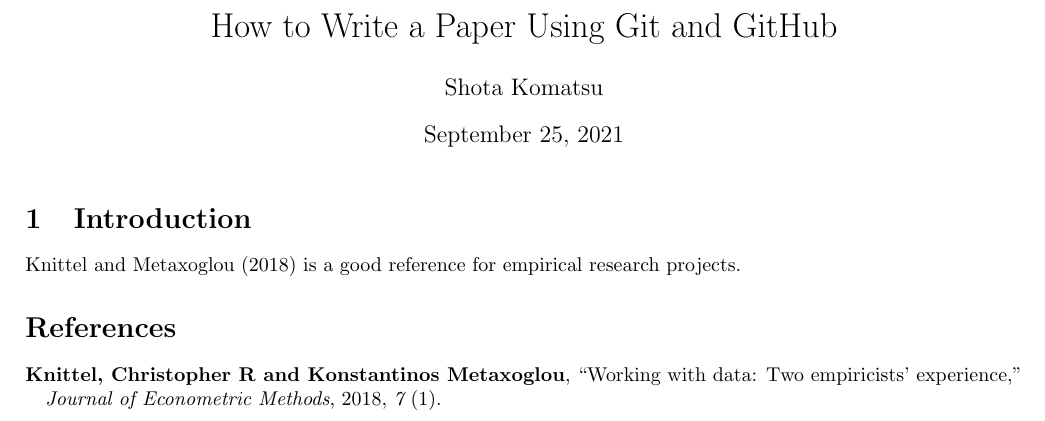
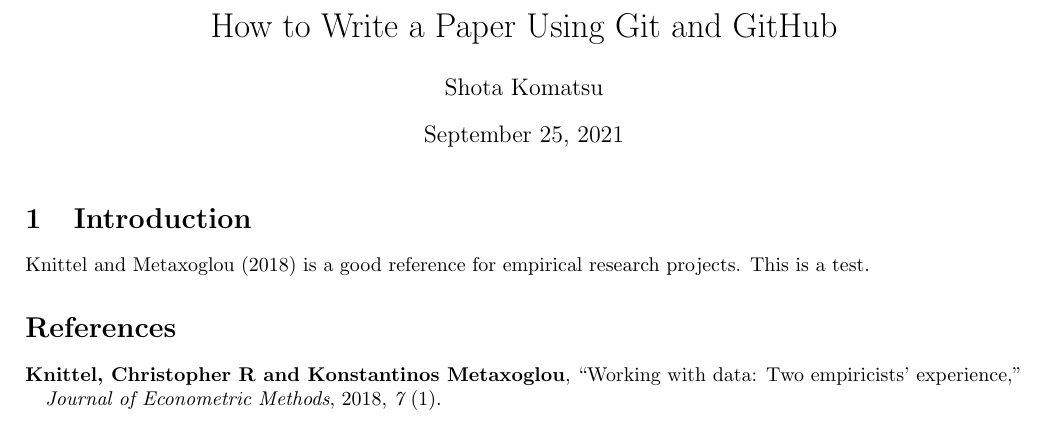
Before and after one commit to komatsuna4747/gitpractice, a LaTeX document (papers/report.tex): part of the page, cut so that both start at the same text. Compiled offline with pdfLaTeX.

Commit message:
Edit two files

```diff
--- a/papers/report.tex
+++ b/papers/report.tex
@@ -17,7 +17,7 @@
 
 \section{Introduction}
 
-\citet{knittel2018working} is a good reference for empirical research projects.
+\citet{knittel2018working} is a good reference for empirical research projects. This is a test.
 
 \bibliography{report}
 \bibliographystyle{aer}
```
Also changed, not shown: papers/beamer.tex (+1 -1 lines).
